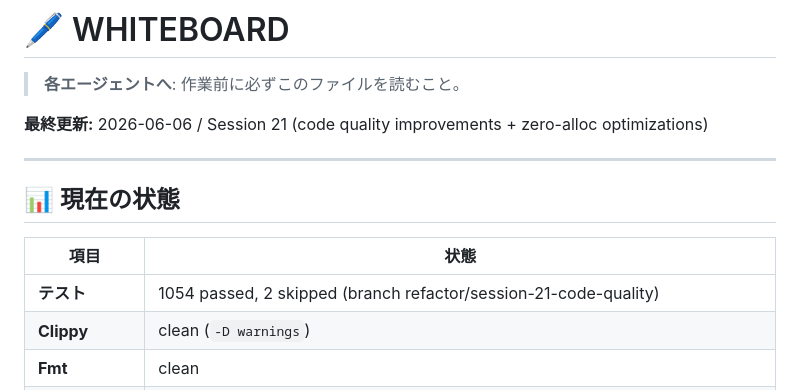
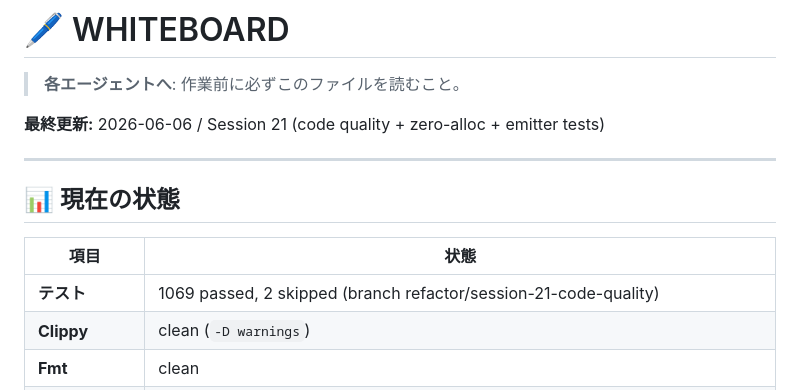
Before and after one commit to Protom512/tsqlremaker, a Markdown page: WHITEBOARD.md, the part around the change. GitHub-like rendering.

Commit message:
docs: update WHITEBOARD with session 21 final results
Co-Authored-By: glm 4.7 <noreply@zhipuai.cn>

```diff
--- a/WHITEBOARD.md
+++ b/WHITEBOARD.md
@@ -2,7 +2,7 @@
 
 > **各エージェントへ**: 作業前に必ずこのファイルを読むこと。
 
-**最終更新:** 2026-06-06 / Session 21 (code quality improvements + zero-alloc optimizations)
+**最終更新:** 2026-06-06 / Session 21 (code quality + zero-alloc + emitter tests)
 
 ---
 
@@ -10,7 +10,7 @@
 
 | 項目 | 状態 |
 |------|------|
-| **テスト** | 1054 passed, 2 skipped (branch refactor/session-21-code-quality) |
+| **テスト** | 1069 passed, 2 skipped (branch refactor/session-21-code-quality) |
 | **Clippy** | clean (`-D warnings`) |
 | **Fmt** | clean |
 | **Open Issues** | 12 |
```
